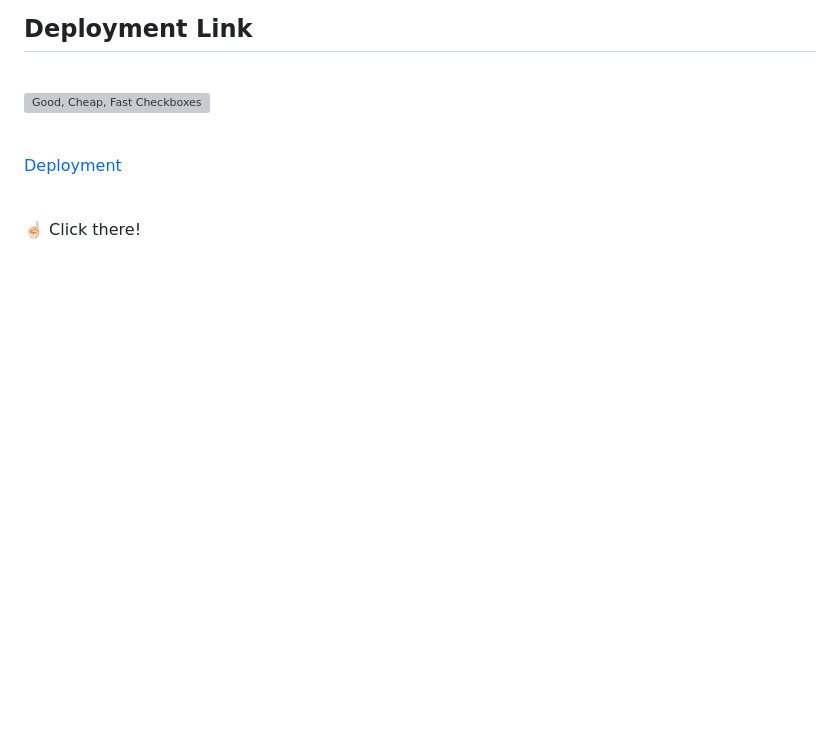
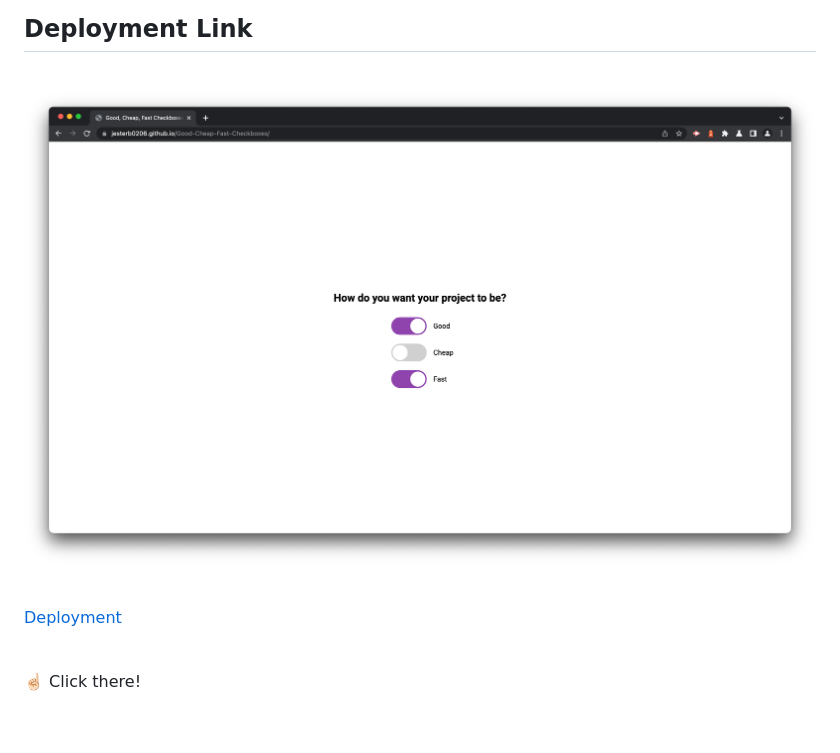
Before and after one commit to jesterb0206/Good-Cheap-Fast-Checkboxes, a Markdown page: README.md, the part around the change printed below. Drawn GitHub-style; pictures changed too: images/good-cheap-fast-checkboxes.png (added); blank space fills up the shorter version; grey boxes are pictures that could not be loaded.

Commit message:
Added Deployment Link to README

```diff
--- a/README.md
+++ b/README.md
@@ -15,7 +15,7 @@
 
 <br>
 
-![Good, Cheap, Fast Checkboxes]()
+![Good, Cheap, Fast Checkboxes](images/good-cheap-fast-checkboxes.png)
 
 <br>
 
```
Also changed, not shown: other parts of README.md (+1 -1 lines).
